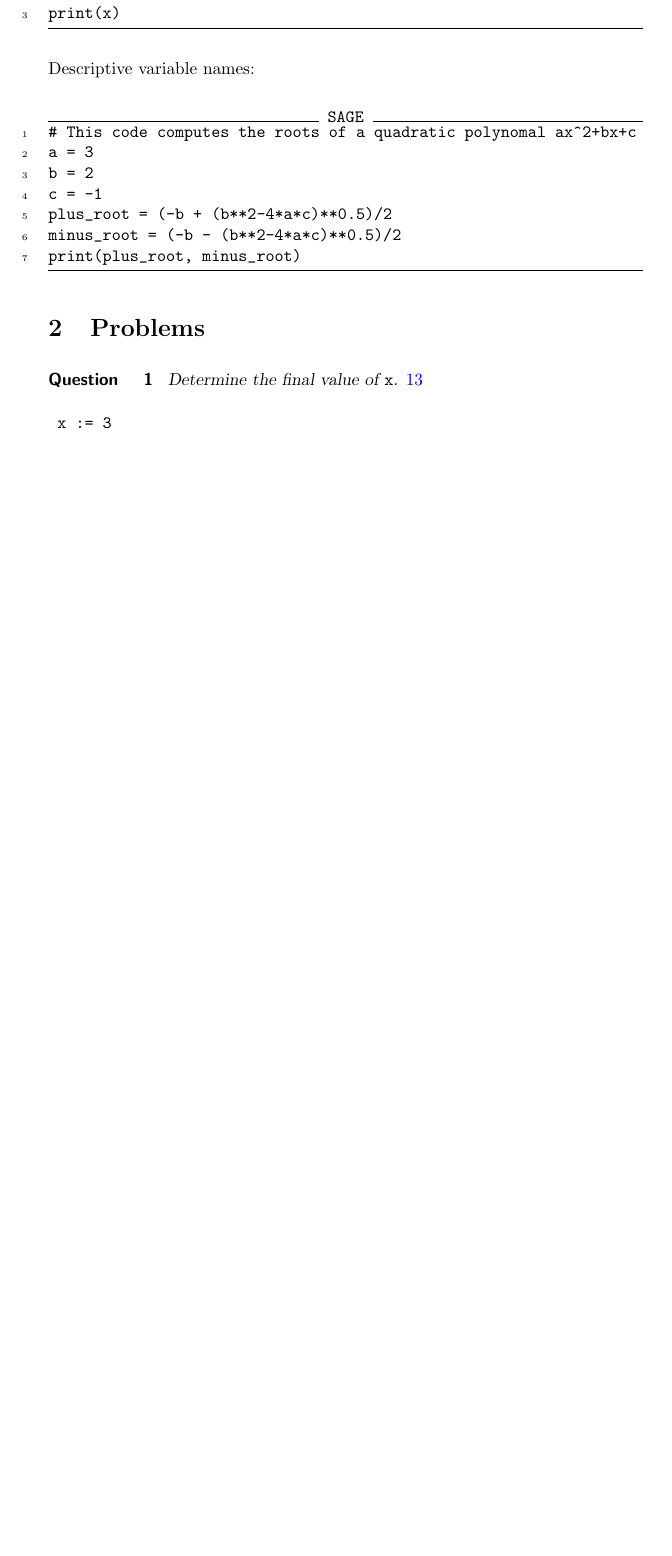
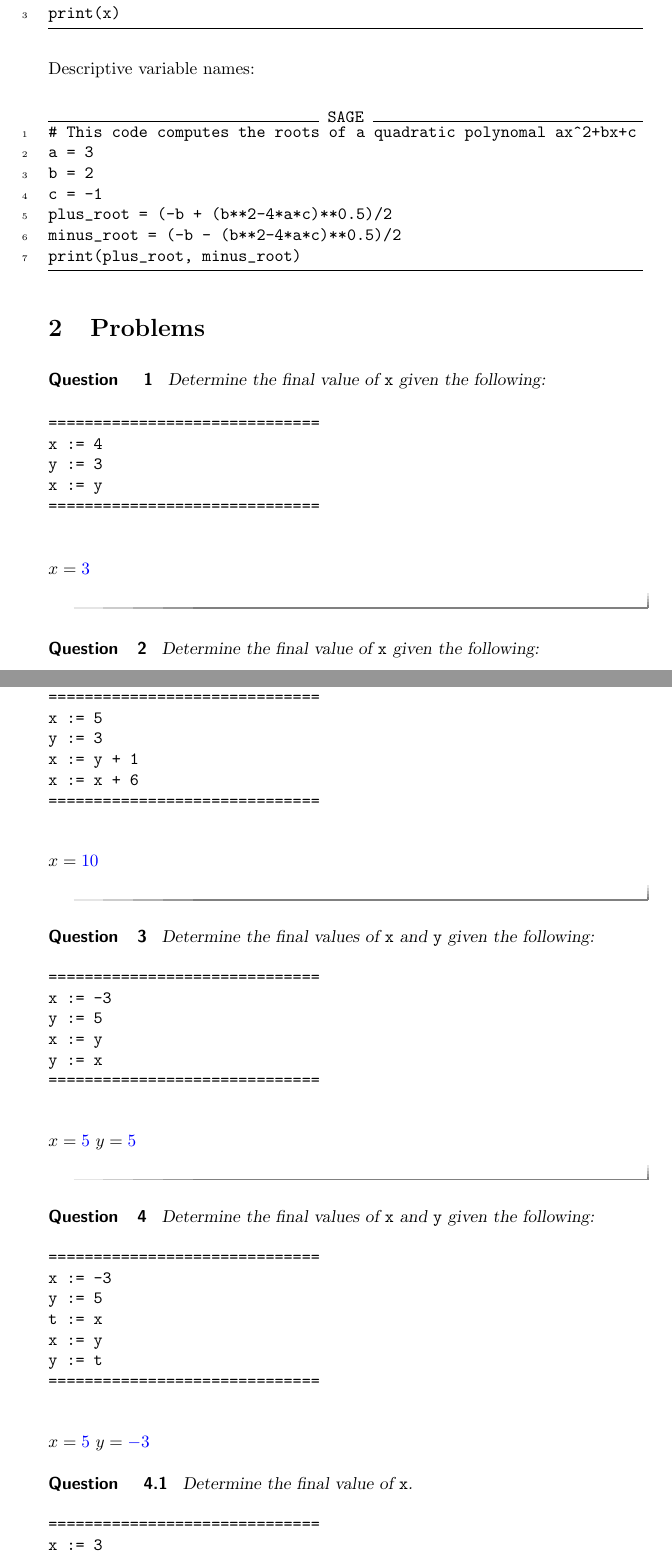
Before and after one commit to jathiel/Ximera-Xourses-NYCCT, a LaTeX document (Python/Variables.tex): part of page 2 of 2 before the commit and two parts of pages 2 and 3 of 4 after it, the two joined at a grey line, cut so that both start at the same text, the shorter picture padded with empty space. Compiled offline with pdfLaTeX.

Commit message:
moved variable questions here

```diff
--- a/Python/Variables.tex
+++ b/Python/Variables.tex
@@ -67,12 +67,68 @@ print(plus_root, minus_root)
 \section{Problems}
 
 \begin{question}
-	Determine the final value of \verb|x|. $\answer{13}$
+	Determine the final value of \verb|x| given the following:
 	\begin{verbatim}
-	x := 3
-	y := 7
-	x := 2 * x + y
+==============================
+x := 4
+y := 3
+x := y
+==============================
 	\end{verbatim}
+	$x = \answer{3}$
+\end{question}
+
+\begin{question}
+	Determine the final value of \verb|x| given the following:
+	\begin{verbatim}
+==============================
+x := 5
+y := 3
+x := y + 1
+x := x + 6
+==============================
+	\end{verbatim}
+	$x = \answer{10}$
+\end{question}
+
+\begin{question}
+	Determine the final values of \verb|x| and \verb|y| given the following:
+	\begin{verbatim}
+==============================
+x := -3
+y := 5
+x := y
+y := x
+==============================
+	\end{verbatim}
+	$x = \answer{5}$
+	$y = \answer{5}$
+\end{question}
+
+\begin{question}
+	Determine the final values of \verb|x| and \verb|y| given the following:
+	\begin{verbatim}
+==============================
+x := -3
+y := 5
+t := x
+x := y
+y := t
+==============================
+	\end{verbatim}
+	$x = \answer{5}$
+	$y = \answer{-3}$
+
+\begin{question}
+	Determine the final value of \verb|x|.
+	\begin{verbatim}
+==============================
+x := 3
+y := 7
+x := 2 * x + y
+==============================
+	\end{verbatim}
+	$x = \answer{13}$
 \end{question}
 
 \end{document}
```
